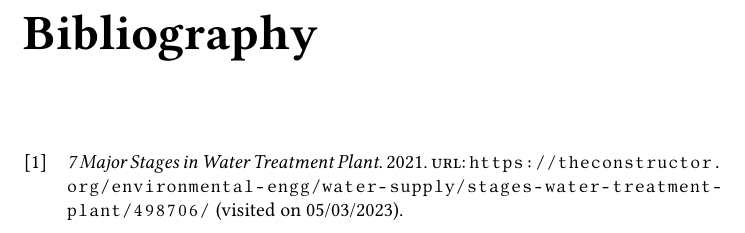
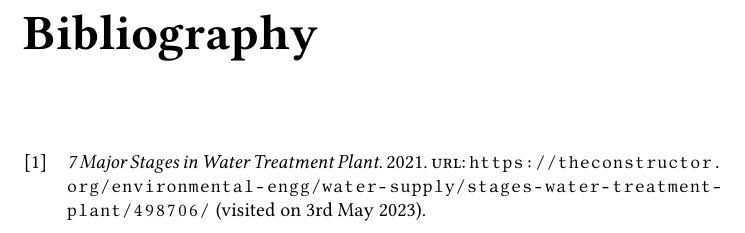
Before and after one commit to turlando/industrial-automation-and-robotics, a LaTeX book (report/main.tex): part of page 3 of 3, cut so that both start at the same text. Compiled offline with XeLaTeX.

Commit message:
Fix dates in bibliography

```diff
--- a/report/main.tex
+++ b/report/main.tex
@@ -4,11 +4,20 @@
 
 %%%%%%%%%%%%%%%%%%%%%%%%%%%%%%%%%%%%%%%%%%%%%%%%%%%%%%%%%%%%%%%%%%%%%%%%%%%%%%%%
 
-\usepackage[english]{babel}
-\usepackage[backend=biber]{biblatex}
+\usepackage[british]{babel}
+
+\usepackage
+    [ backend=biber
+    , urldate=long
+    ] {biblatex}
+
 \usepackage{hyperref}
-\usepackage{libertinus-otf}           % Default font
-\usepackage{parskip}                  % Don't indent paragraphs
+
+% Default font.
+\usepackage{libertinus-otf}
+
+% Don't indent paragraphs, but add some margin between them.
+\usepackage{parskip}
 
 %%%%%%%%%%%%%%%%%%%%%%%%%%%%%%%%%%%%%%%%%%%%%%%%%%%%%%%%%%%%%%%%%%%%%%%%%%%%%%%%
 
```
